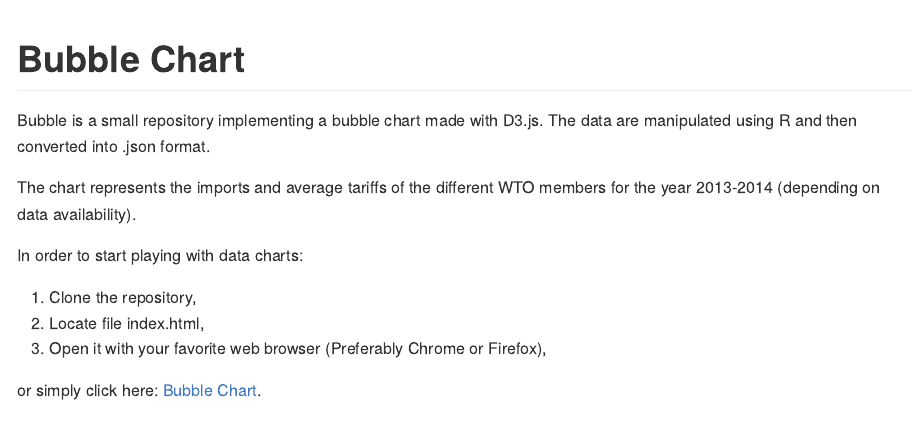
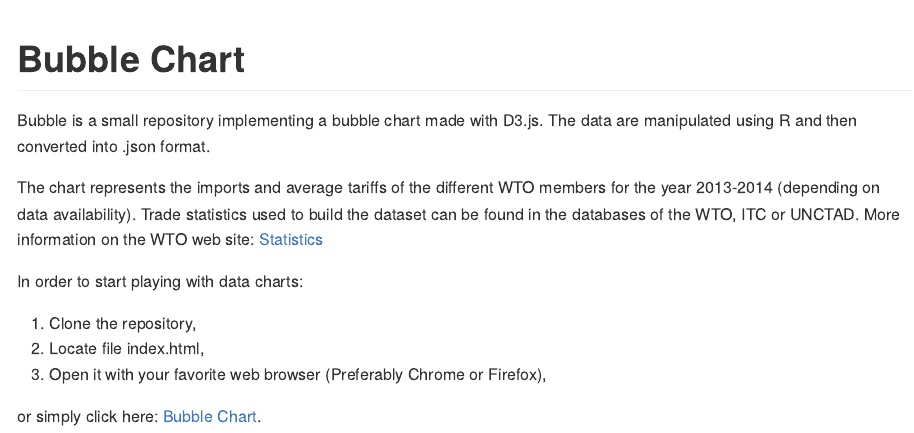
Before and after one commit to MarcGumowski/Bubble, an R Markdown document (readme.Rmd): the page in a window 1100 px wide, from its top. The pictures show the output file readme.md that the author committed with the source, drawn offline in the style of GitHub.

Commit message:
Updated readme

```diff
--- a/readme.Rmd
+++ b/readme.Rmd
@@ -16,7 +16,7 @@ knitr::opts_chunk$set(
 
 Bubble is a small repository implementing a bubble chart made with D3.js. The data are manipulated using R and then converted into .json format.
 
-The chart represents the imports and average tariffs of the different WTO members for the year 2013-2014 (depending on data availability).
+The chart represents the imports and average tariffs of the different WTO members for the year 2013-2014 (depending on data availability). Trade statistics used to build the dataset can be found in the databases of the WTO, ITC or UNCTAD. More information on the WTO web site: [Statistics](www.wto.org/statistics)
 
 In order to start playing with data charts:
 
```
Also changed, not shown: readme.md.
